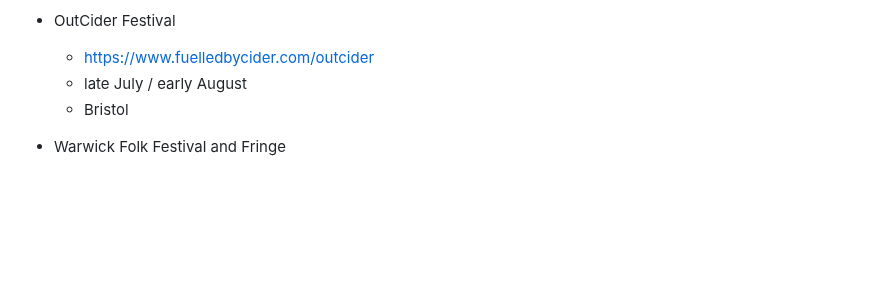
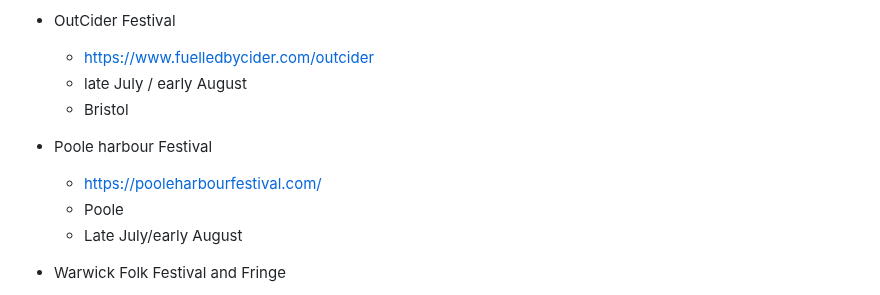
Before and after one commit to psychemedia/littlevenues, a Markdown page: festivals.md, the part around the change. Rendered like a GitHub page; blank space fills up the shorter version.

```diff
--- a/festivals.md
+++ b/festivals.md
@@ -192,6 +192,11 @@ https://festivalcalendar.uk/
   - late July / early August
   - Bristol
 
+- Poole harbour Festival
+  - https://pooleharbourfestival.com/
+  - Poole
+  - Late July/early August
+
 - Warwick Folk Festival and Fringe
   - https://warwickfolkfestival.co.uk/
   - Warwick
```
